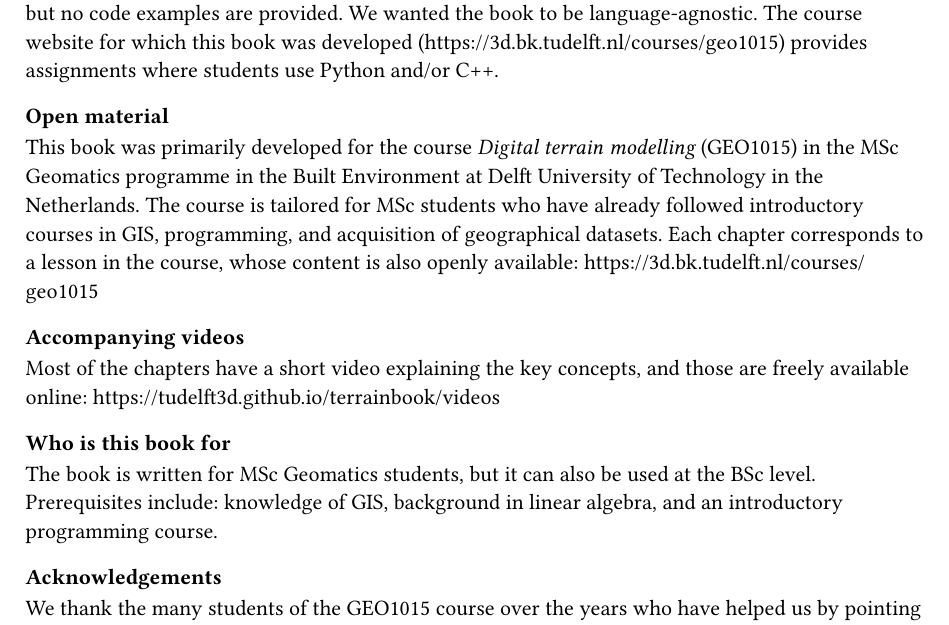
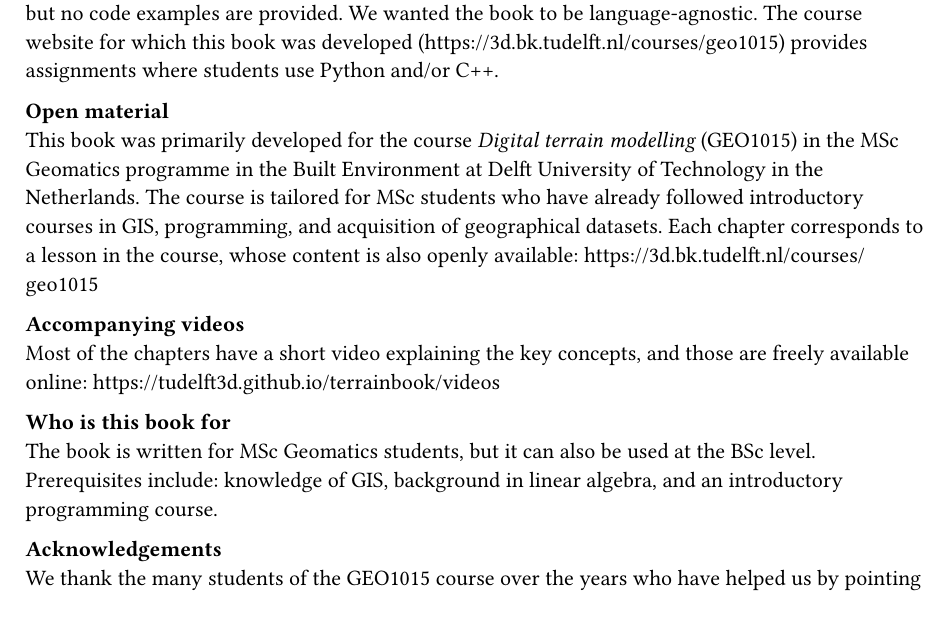
Before and after one commit to tudelft3d/terrainbook, a Typst document (front-back/preface.typ): part of the page, cut so that both start at the same text. Compiled offline with Typst 0.15.

Commit message:
Misc fixes

```diff
--- a/front-back/preface.typ
+++ b/front-back/preface.typ
@@ -9,19 +9,19 @@ The book presents the theory and gives examples of libraries and software to per
 We wanted the book to be language-agnostic.
 The course website for which this book was developed (#link("https://3d.bk.tudelft.nl/courses/geo1015");) provides assignments where students use Python and/or C++.
 
-==== Open material
+#strong[Open material] \
 This book was primarily developed for the course #emph[Digital terrain modelling] (GEO1015) in the MSc Geomatics programme in the Built Environment at Delft University of Technology in the Netherlands.
 The course is tailored for MSc students who have already followed introductory courses in GIS, programming, and acquisition of geographical datasets.
 Each chapter corresponds to a lesson in the course, whose content is also openly available: #link("https://3d.bk.tudelft.nl/courses/geo1015")
 
-==== Accompanying videos
+#strong[Accompanying videos] \
 Most of the chapters have a short video explaining the key concepts, and
 those are freely available online:
 #link("https://tudelft3d.github.io/terrainbook/videos")
 
-==== Who is this book for
+#strong[Who is this book for] \
 The book is written for MSc Geomatics students, but it can also be used at the BSc level. Prerequisites include: knowledge of GIS, background in linear algebra, and an introductory programming course.
 
-==== Acknowledgements
+#strong[Acknowledgements] \
 We thank the many students of the GEO1015 course over the years who have helped us by pointing—and often fixing with a pull request—the errors, typos, and weird sentences of this book.
 A special thanks to the students of the year 2018–-2019 who had to deal with the first version of this book, and to Balázs Dukai for thoroughly proofreading the first drafts of this book.
```
Also changed, not shown: appendices/equations/equations.typ (+1 -0 lines), dtvd/dtvd.typ (+2 -2 lines).
